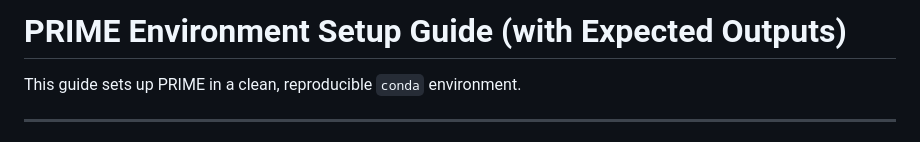
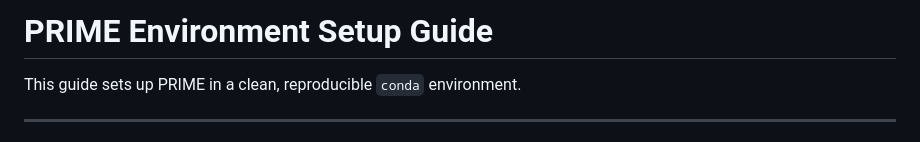
Before and after one commit to anderssonlab/PRIME, a Markdown page: KUIT_user/KUIT_PRIME_SETUP_CONDA.md, the part around the change. Drawn GitHub-style.

```diff
--- a/KUIT_user/KUIT_PRIME_SETUP_CONDA.md
+++ b/KUIT_user/KUIT_PRIME_SETUP_CONDA.md
@@ -1,4 +1,4 @@
-# PRIME Environment Setup Guide (with Expected Outputs)
+# PRIME Environment Setup Guide
 
 This guide sets up PRIME in a clean, reproducible `conda` environment.
 
```
